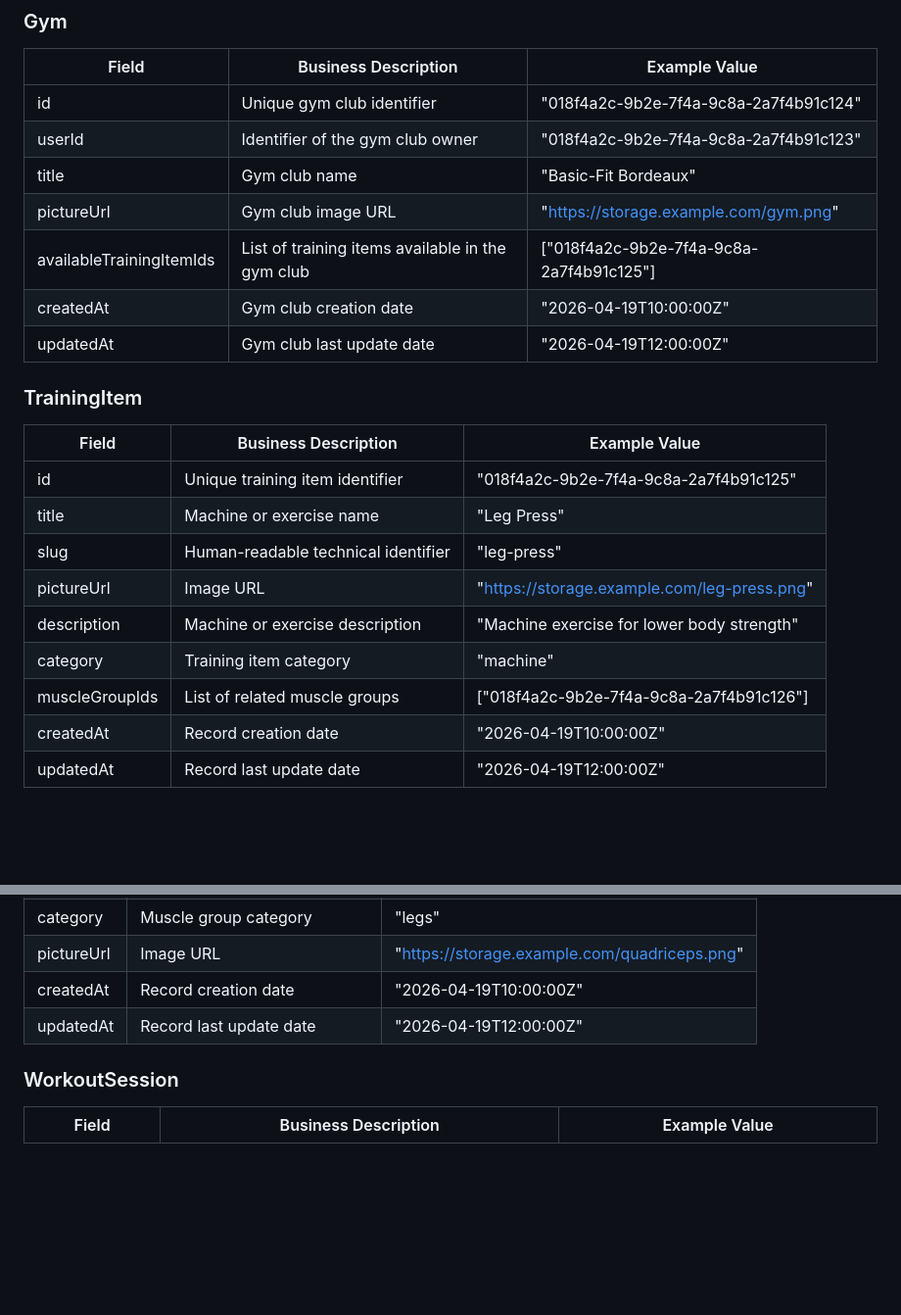
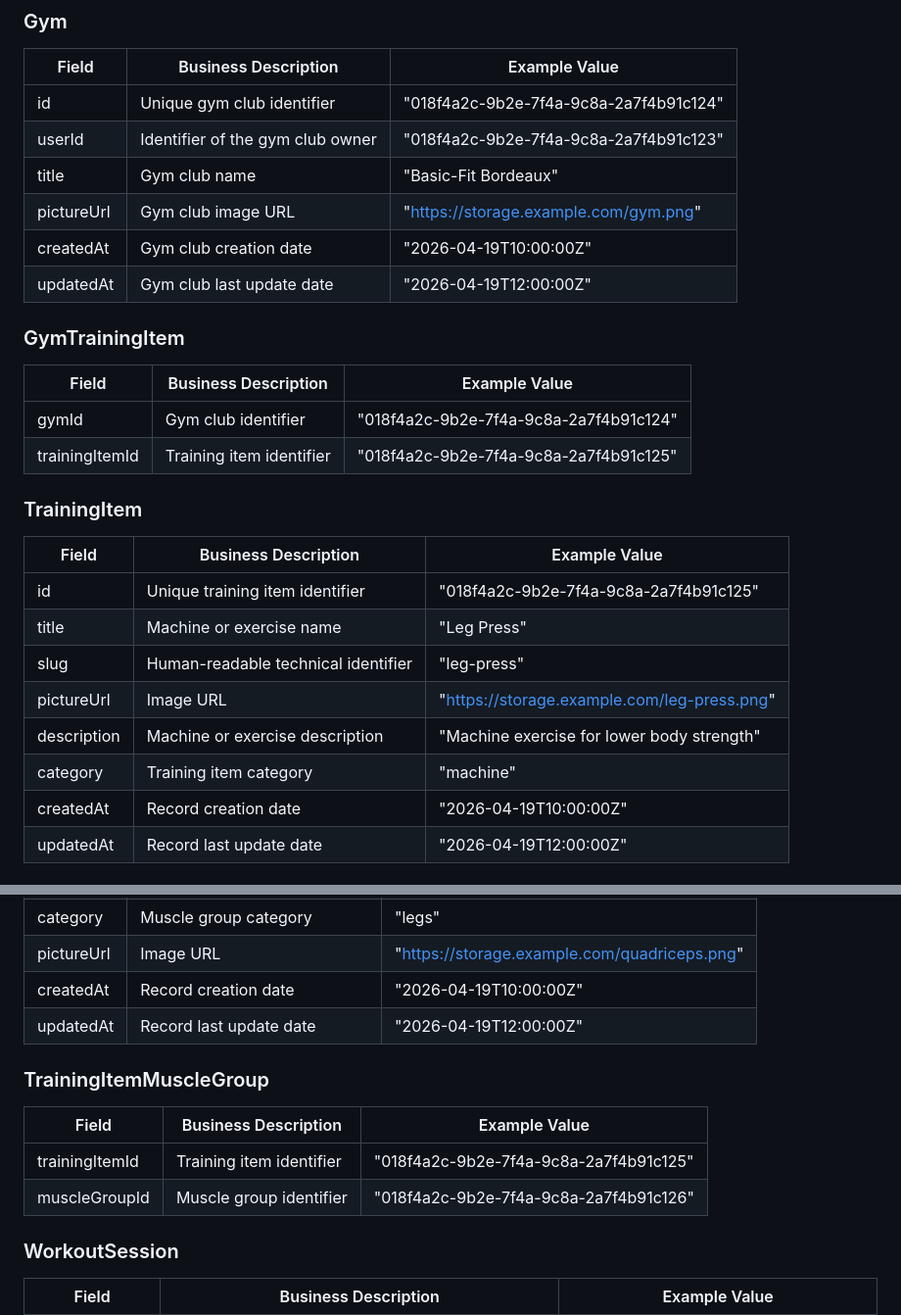
Before and after one commit to OlenaKolyada/kotlin-ktor-gym-tracker-backend, a Markdown page: docs/api-description.md, 2 parts joined by grey strips. Shown at 98% size. GitHub-like rendering; blank space fills up the shorter version.

```diff
--- a/docs/api-description.md
+++ b/docs/api-description.md
@@ -26,9 +26,15 @@
 | userId | Identifier of the gym club owner | "018f4a2c-9b2e-7f4a-9c8a-2a7f4b91c123" |
 | title | Gym club name | "Basic-Fit Bordeaux" |
 | pictureUrl | Gym club image URL | "https://storage.example.com/gym.png" |
-| availableTrainingItemIds | List of training items available in the gym club | ["018f4a2c-9b2e-7f4a-9c8a-2a7f4b91c125"] |
 | createdAt | Gym club creation date | "2026-04-19T10:00:00Z" |
 | updatedAt | Gym club last update date | "2026-04-19T12:00:00Z" |
+
+### GymTrainingItem
+
+| Field | Business Description | Example Value |
+|------|----------------------|---------------|
+| gymId | Gym club identifier | "018f4a2c-9b2e-7f4a-9c8a-2a7f4b91c124" |
+| trainingItemId | Training item identifier | "018f4a2c-9b2e-7f4a-9c8a-2a7f4b91c125" |
 
 ### TrainingItem
 
@@ -40,7 +46,6 @@
 | pictureUrl | Image URL | "https://storage.example.com/leg-press.png" |
 | description | Machine or exercise description | "Machine exercise for lower body strength" |
 | category | Training item category | "machine" |
-| muscleGroupIds | List of related muscle groups | ["018f4a2c-9b2e-7f4a-9c8a-2a7f4b91c126"] |
 | createdAt | Record creation date | "2026-04-19T10:00:00Z" |
 | updatedAt | Record last update date | "2026-04-19T12:00:00Z" |
 
@@ -54,6 +59,13 @@
 | pictureUrl | Image URL | "https://storage.example.com/quadriceps.png" |
 | createdAt | Record creation date | "2026-04-19T10:00:00Z" |
 | updatedAt | Record last update date | "2026-04-19T12:00:00Z" |
+
+### TrainingItemMuscleGroup
+
+| Field | Business Description | Example Value |
+|------|----------------------|---------------|
+| trainingItemId | Training item identifier | "018f4a2c-9b2e-7f4a-9c8a-2a7f4b91c125" |
+| muscleGroupId | Muscle group identifier | "018f4a2c-9b2e-7f4a-9c8a-2a7f4b91c126" |
 
 ### WorkoutSession
 
```
Also changed, not shown: README.md (+2 -1 lines), docs/data-model.md (added, +54 -0 lines).
